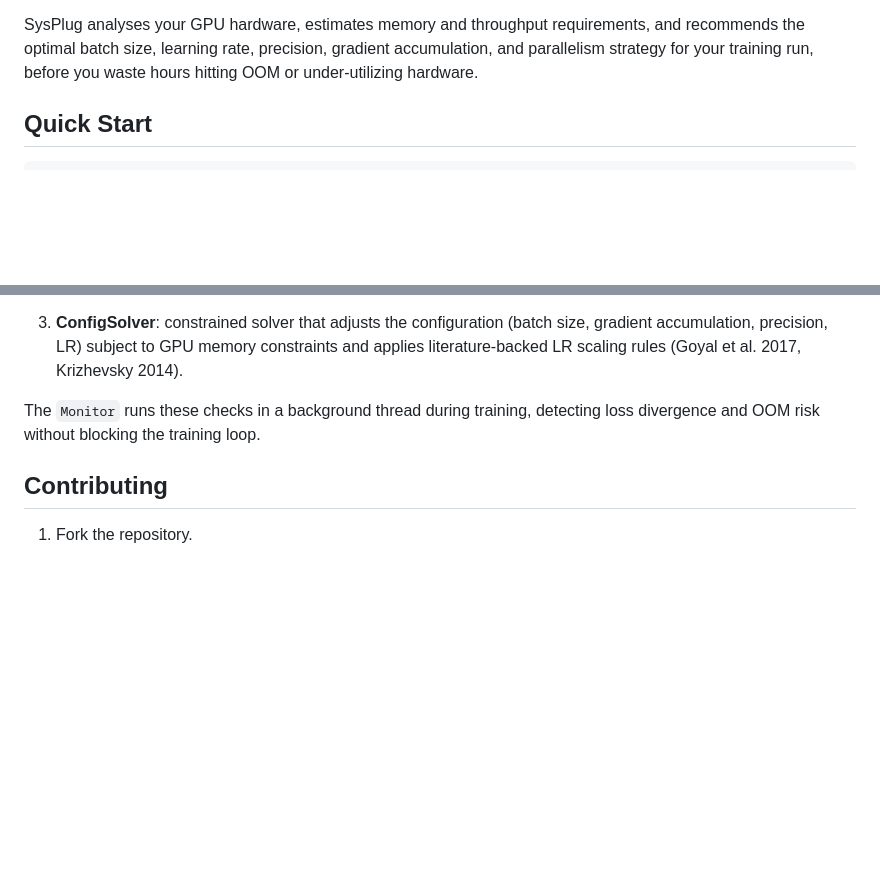
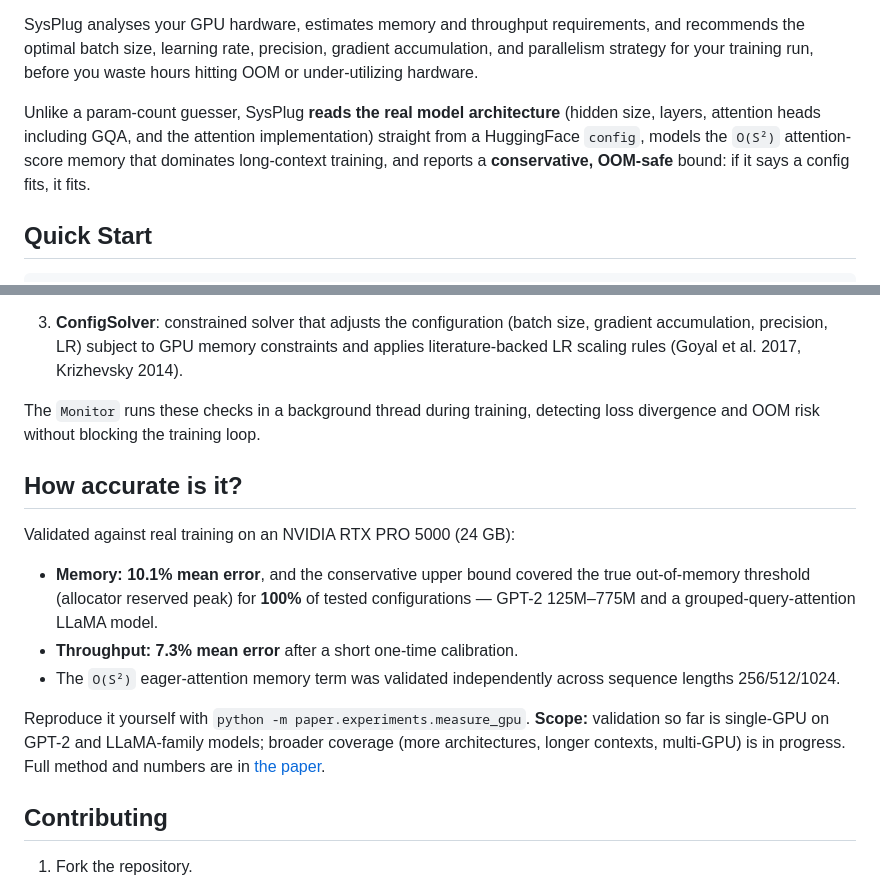
Before and after one commit to arpitsinghgautam/sysplug, a Markdown page: README.md, 2 parts joined by grey strips. Drawn GitHub-style; blank space fills up the shorter version.

Commit message:
docs(readme): surface architecture-aware introspection and validated accuracy

```diff
--- a/README.md
+++ b/README.md
@@ -14,6 +14,8 @@
 **GPU-aware hyperparameter advisor for any deep learning training loop.**
 
 SysPlug analyses your GPU hardware, estimates memory and throughput requirements, and recommends the optimal batch size, learning rate, precision, gradient accumulation, and parallelism strategy for your training run, before you waste hours hitting OOM or under-utilizing hardware.
+
+Unlike a param-count guesser, SysPlug **reads the real model architecture** (hidden size, layers, attention heads including GQA, and the attention implementation) straight from a HuggingFace `config`, models the `O(S²)` attention-score memory that dominates long-context training, and reports a **conservative, OOM-safe** bound: if it says a config fits, it fits.
 
 ## Quick Start
 
@@ -166,6 +168,16 @@ SysPlug combines three components:
 
 The `Monitor` runs these checks in a background thread during training, detecting loss divergence and OOM risk without blocking the training loop.
 
+## How accurate is it?
+
+Validated against real training on an NVIDIA RTX PRO 5000 (24 GB):
+
+- **Memory: 10.1% mean error**, and the conservative upper bound covered the true out-of-memory threshold (allocator reserved peak) for **100%** of tested configurations — GPT-2 125M–775M and a grouped-query-attention LLaMA model.
+- **Throughput: 7.3% mean error** after a short one-time calibration.
+- The `O(S²)` eager-attention memory term was validated independently across sequence lengths 256/512/1024.
+
+Reproduce it yourself with `python -m paper.experiments.measure_gpu`. **Scope:** validation so far is single-GPU on GPT-2 and LLaMA-family models; broader coverage (more architectures, longer contexts, multi-GPU) is in progress. Full method and numbers are in [the paper](paper/paper.tex).
+
 ## Contributing
 
 1. Fork the repository.
```
